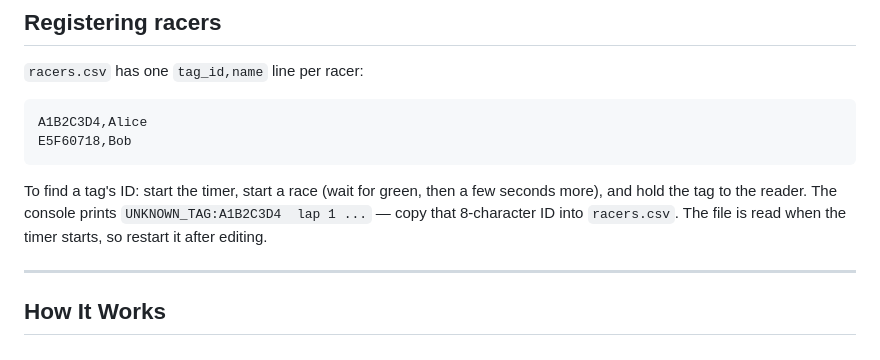
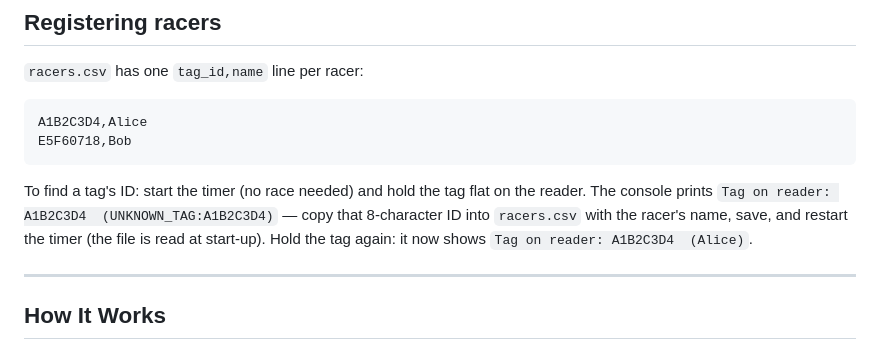
Before and after one commit to Lelozitos/micro-controllers, a Markdown page: race_timing/README.md, the part around the change. Rendered like a GitHub page.

Commit message:
docs(race_timing): register tags without running a race

````diff
--- a/race_timing/README.md
+++ b/race_timing/README.md
@@ -232,7 +232,7 @@ A1B2C3D4,Alice
 E5F60718,Bob
 ```
 
-To find a tag's ID: start the timer, start a race (wait for green, then a few seconds more), and hold the tag to the reader. The console prints `UNKNOWN_TAG:A1B2C3D4  lap 1 ...` — copy that 8-character ID into `racers.csv`. The file is read when the timer starts, so restart it after editing.
+To find a tag's ID: start the timer (no race needed) and hold the tag flat on the reader. The console prints `Tag on reader: A1B2C3D4  (UNKNOWN_TAG:A1B2C3D4)` — copy that 8-character ID into `racers.csv` with the racer's name, save, and restart the timer (the file is read at start-up). Hold the tag again: it now shows `Tag on reader: A1B2C3D4  (Alice)`.
 
 ---
 
````
